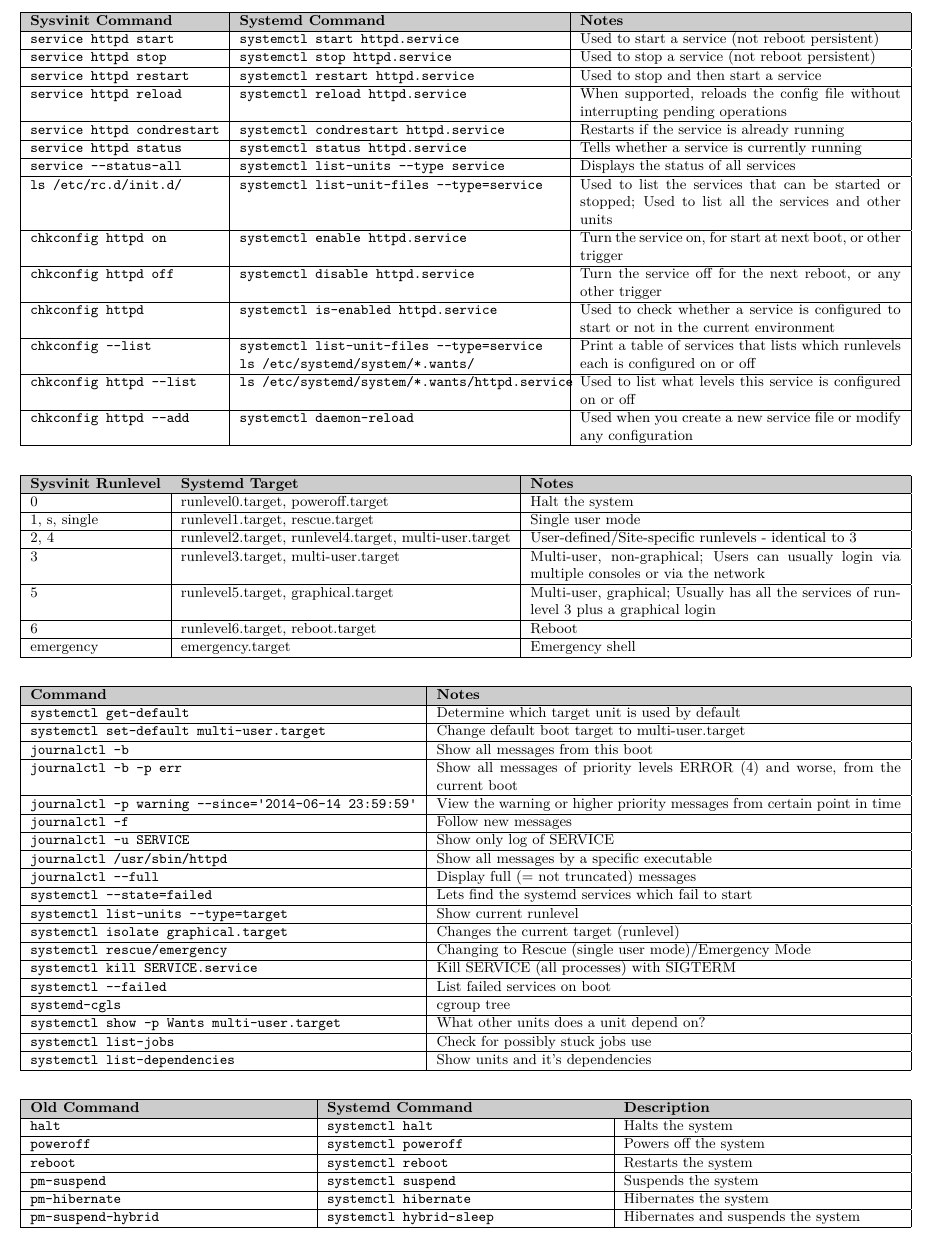
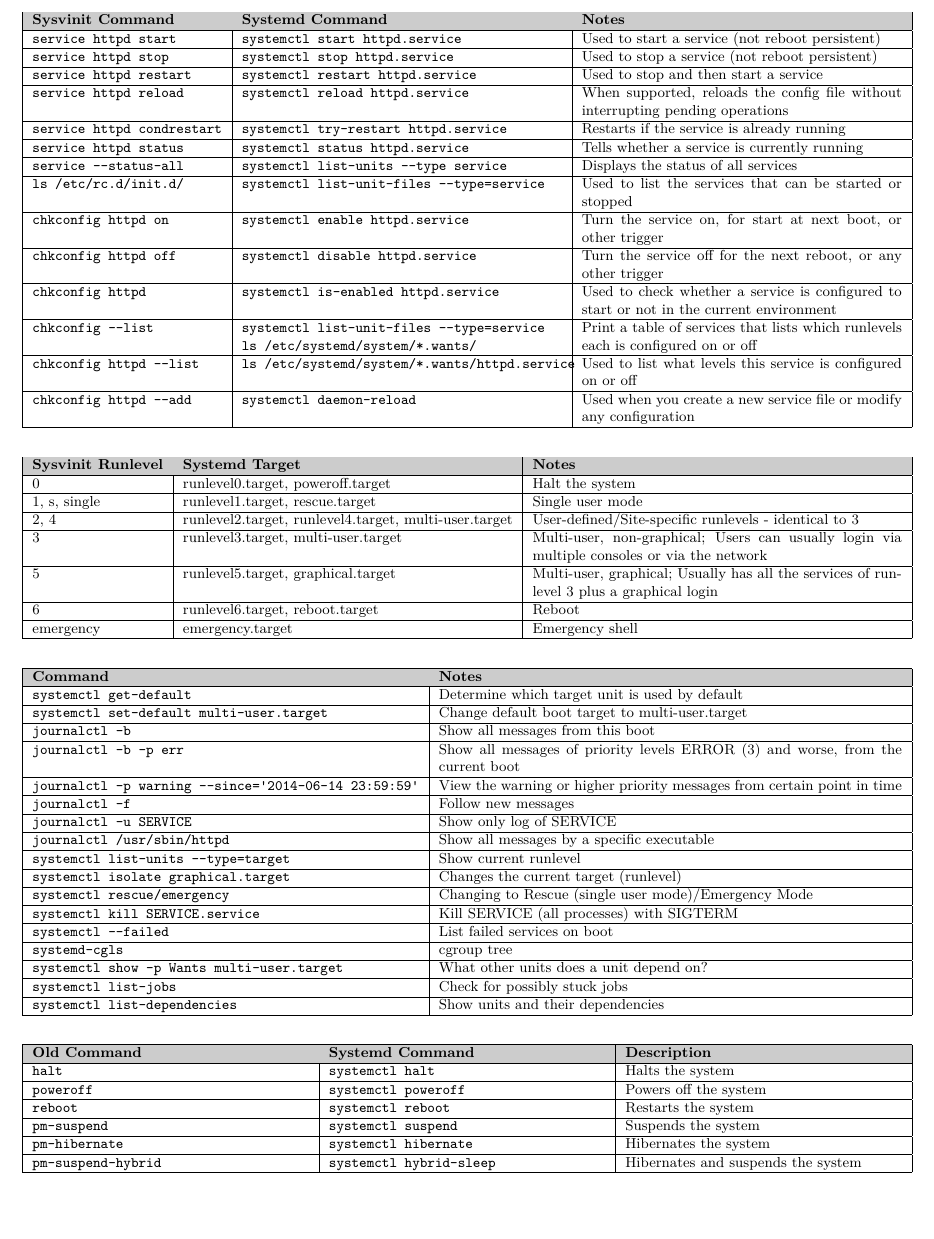
Before and after one commit to ruzickap/cheatsheet-systemd, a LaTeX document (systemd_cheatsheet.tex): part of the page, cut so that both start at the same text, the shorter picture padded with empty space. Compiled offline with XeLaTeX.

Commit message:
fix: correct systemd commands and simplify layout (#110)
* docs: fix build badge and add download and build info

- Point build badge to the latex-build.yml workflow URL
- Link the latest release for PDF/PNG/JPG/SVG downloads
- Document building with ./run.sh via Docker

* fix: correct systemd commands and simplify layout

- Replace deprecated condrestart with try-restart
- Fix journalctl err priority level (3, not 4)
- Remove duplicate and redundant entries, fix typos
- Use geometry package for margins instead of manual offsets
- Drop unused title, citecolor/backref and commented footer

```diff
--- a/systemd_cheatsheet.tex
+++ b/systemd_cheatsheet.tex
@@ -2,8 +2,9 @@
 
 \usepackage[table]{xcolor}
 \usepackage{tabularx}
+\usepackage[margin=0.75cm]{geometry}
 \usepackage[
-	     citecolor=red,backref,bookmarks,
+             bookmarks,
              pdfpagemode=None,
              pdftitle={Systemd Cheatsheet},
              pdfauthor={PetrR},
@@ -12,14 +13,7 @@
              pdfview=FitB
 ]{hyperref}
 
-\title{Systemd Cheatsheet}
-
 \pagestyle{empty}
-
-\addtolength{\voffset}{-3.5cm}
-\addtolength{\textheight}{7cm}
-\addtolength{\hoffset}{-3.7cm}
-\addtolength{\textwidth}{7.4cm}
 
 % -----------------------------------------------------------------------
 
@@ -39,10 +33,10 @@
 \tt service httpd stop        & \tt systemctl stop httpd.service                                                      & Used to stop a service (not reboot persistent) \\\hline
 \tt service httpd restart     & \tt systemctl restart httpd.service                                                   & Used to stop and then start a service \\\hline
 \tt service httpd reload      & \tt systemctl reload httpd.service                                                    & When supported, reloads the config file without interrupting pending operations \\\hline
-\tt service httpd condrestart & \tt systemctl condrestart httpd.service                                               & Restarts if the service is already running \\\hline
+\tt service httpd condrestart & \tt systemctl try-restart httpd.service                                               & Restarts if the service is already running \\\hline
 \tt service httpd status      & \tt systemctl status httpd.service                                                    & Tells whether a service is currently running \\\hline
 \tt service --status-all      & \tt systemctl list-units --type service                                               & Displays the status of all services \\\hline
-\tt ls /etc/rc.d/init.d/      & \tt systemctl list-unit-files --type=service                                          & Used to list the services that can be started or stopped; Used to list all the services and other units \\\hline
+\tt ls /etc/rc.d/init.d/      & \tt systemctl list-unit-files --type=service                                          & Used to list the services that can be started or stopped \\\hline
 \tt chkconfig httpd on        & \tt systemctl enable httpd.service                                                    & Turn the service on, for start at next boot, or other trigger \\\hline
 \tt chkconfig httpd off       & \tt systemctl disable httpd.service                                                   & Turn the service off for the next reboot, or any other trigger \\\hline
 \tt chkconfig httpd           & \tt systemctl is-enabled httpd.service                                                & Used to check whether a service is configured to start or not in the current environment \\\hline
@@ -75,13 +69,11 @@ emergency                   & emergency.target
 \tt systemctl get-default                               & Determine which target unit is used by default \\\hline
 \tt systemctl set-default multi-user.target             & Change default boot target to multi-user.target \\\hline
 \tt journalctl -b                                       & Show all messages from this boot \\\hline
-\tt journalctl -b -p err                                & Show all messages of priority levels ERROR (4) and worse, from the current boot \\\hline
+\tt journalctl -b -p err                                & Show all messages of priority levels ERROR (3) and worse, from the current boot \\\hline
 \tt journalctl -p warning --since='2014-06-14 23:59:59' & View the warning or higher priority messages from certain point in time \\\hline
 \tt journalctl -f                                       & Follow new messages \\\hline
 \tt journalctl -u SERVICE                               & Show only log of SERVICE \\\hline
 \tt journalctl /usr/sbin/httpd                          & Show all messages by a specific executable \\\hline
-\tt journalctl --full                                   & Display full (= not truncated) messages \\\hline
-\tt systemctl --state=failed                            & Lets find the systemd services which fail to start \\\hline
 \tt systemctl list-units --type=target                  & Show current runlevel \\\hline
 \tt systemctl isolate graphical.target                  & Changes the current target (runlevel) \\\hline
 \tt systemctl rescue/emergency                          & Changing to Rescue (single user mode)/Emergency Mode \\\hline
@@ -89,8 +81,8 @@ emergency                   & emergency.target
 \tt systemctl --failed                                  & List failed services on boot \\\hline
 \tt systemd-cgls                                        & cgroup tree \\\hline
 \tt systemctl show -p Wants multi-user.target           & What other units does a unit depend on? \\\hline
-\tt systemctl list-jobs                                 & Check for possibly stuck jobs use \\\hline
-\tt systemctl list-dependencies                         & Show units and it's dependencies \\\hline
+\tt systemctl list-jobs                                 & Check for possibly stuck jobs \\\hline
+\tt systemctl list-dependencies                         & Show units and their dependencies \\\hline
 \end{tabularx}
 
 \vspace{6mm}
```
Also changed, not shown: README.md, systemd_cheatsheet.tex (7 more changed lines).
